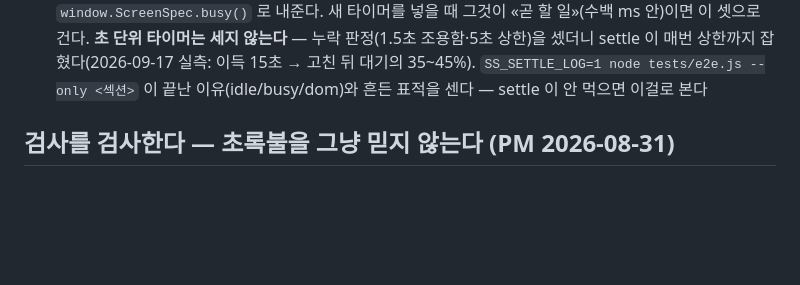
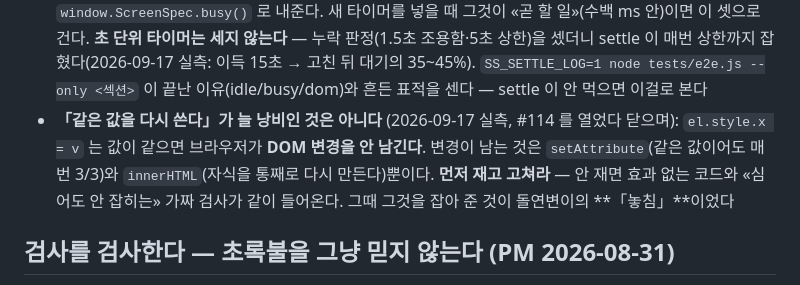
Before and after one commit to charmisuk/screenspec, a Markdown page: AGENTS.md, the part around the change. Rendered like a GitHub page; blank space fills up the shorter version.

Commit message:
docs: 「같은 값 다시 쓰기」가 늘 낭비는 아니다 — 재고 고쳐라 (#114)
#114 를 열었다 닫으며 배운 것을 규약에 남긴다.

마커가 매 프레임 display 를 다시 쓴다고 보고 고쳤는데, 돌연변이를 심으니
«놓침» 이 났다. 심어도 검사가 통과한다 = 있으나 없으나 차이가 없다는 뜻이라
전제부터 다시 쟀다.

실측(Chromium · MutationObserver · attributeFilter:["style"]):
  style.display = ""     (이미 "")    × 3 → 변경 0
  style.display = "none" (이미 none)  × 3 → 변경 0
  style.left = "10px"    (같은 값)    × 3 → 변경 0
  setAttribute("style", 같은 값)      × 3 → 변경 3

개별 style 속성은 값이 같으면 브라우저가 이미 DOM 변경을 안 남긴다.
변경이 남는 것은 setAttribute 와 innerHTML 뿐이다. 그래서 #114 의 전제가
틀렸고, 고침 커밋(5a58fba)은 되돌렸다 — 가짜 검사와 «심어도 안 잡히는»
돌연변이가 저장소에 남는 쪽이 훨씬 해롭다.

v0.34 의 dedupe 중 innerHTML(크기 표시)·setAttribute(지시선)는 진짜 효과가
있고, 개별 style 쪽은 효과가 없지만 해롭지도 않아 코드는 그대로 둔다.

Co-Authored-By: Claude Opus 5 (1M context) <noreply@anthropic.com>

```diff
--- a/AGENTS.md
+++ b/AGENTS.md
@@ -66,6 +66,7 @@
 - 무거운 검사를 pre-commit 훅에 넣지 않는다 — 넣으면 `--no-verify` 로 우회하게 되고, 그때부터 훅이 없는 것보다 나빠진다
 - **고정 대기는 `settle(ms)` 로 쓴다** (#112). 「라이브러리가 미룬 일이 0 이고 DOM 이 80ms 조용하면 그때, 아니면 원래 ms」 — 느려질 수는 없고 빨라질 수만 있다. 519회·224초 중 465회·149초가 이것이었다. 자동저장(1.2초)·파일감시(3초)처럼 «제품의 시간» 을 기다리는 대기만 `waitForTimeout` 로 남긴다 — 그건 기다려야 할 시간이지 가라앉기가 아니다
 - 라이브러리는 미룬 일(마커 자리잡기·화면 감지·배치)을 `ssDefer`/`ssFrame`/`ssClear` 로 세고 `window.ScreenSpec.busy()` 로 내준다. 새 타이머를 넣을 때 그것이 «곧 할 일»(수백 ms 안)이면 이 셋으로 건다. **초 단위 타이머는 세지 않는다** — 누락 판정(1.5초 조용함·5초 상한)을 셌더니 settle 이 매번 상한까지 잡혔다(2026-09-17 실측: 이득 15초 → 고친 뒤 대기의 35~45%). `SS_SETTLE_LOG=1 node tests/e2e.js --only <섹션>` 이 끝난 이유(idle/busy/dom)와 흔든 표적을 센다 — settle 이 안 먹으면 이걸로 본다
+- **「같은 값을 다시 쓴다」가 늘 낭비인 것은 아니다** (2026-09-17 실측, #114 를 열었다 닫으며): `el.style.x = v` 는 값이 같으면 브라우저가 **DOM 변경을 안 남긴다**. 변경이 남는 것은 `setAttribute`(같은 값이어도 매번 3/3)와 `innerHTML`(자식을 통째로 다시 만든다)뿐이다. **먼저 재고 고쳐라** — 안 재면 효과 없는 코드와 «심어도 안 잡히는» 가짜 검사가 같이 들어온다. 그때 그것을 잡아 준 것이 돌연변이의 **「놓침」**이었다
 
 ## 검사를 검사한다 — 초록불을 그냥 믿지 않는다 (PM 2026-08-31)
 
```
